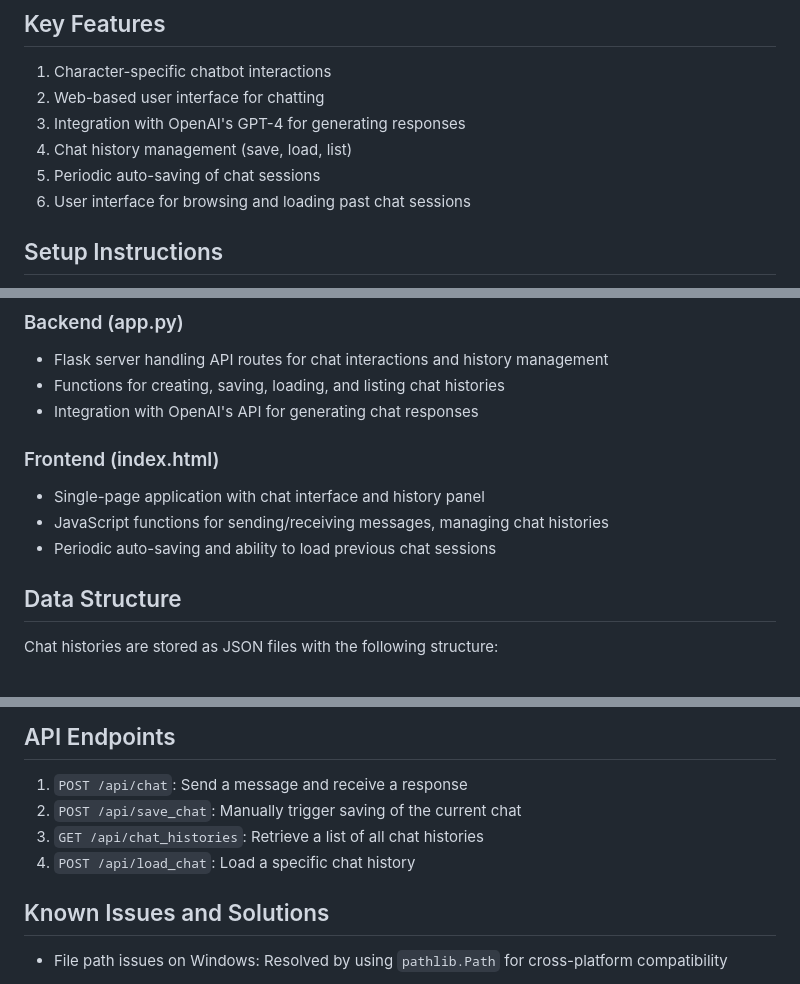
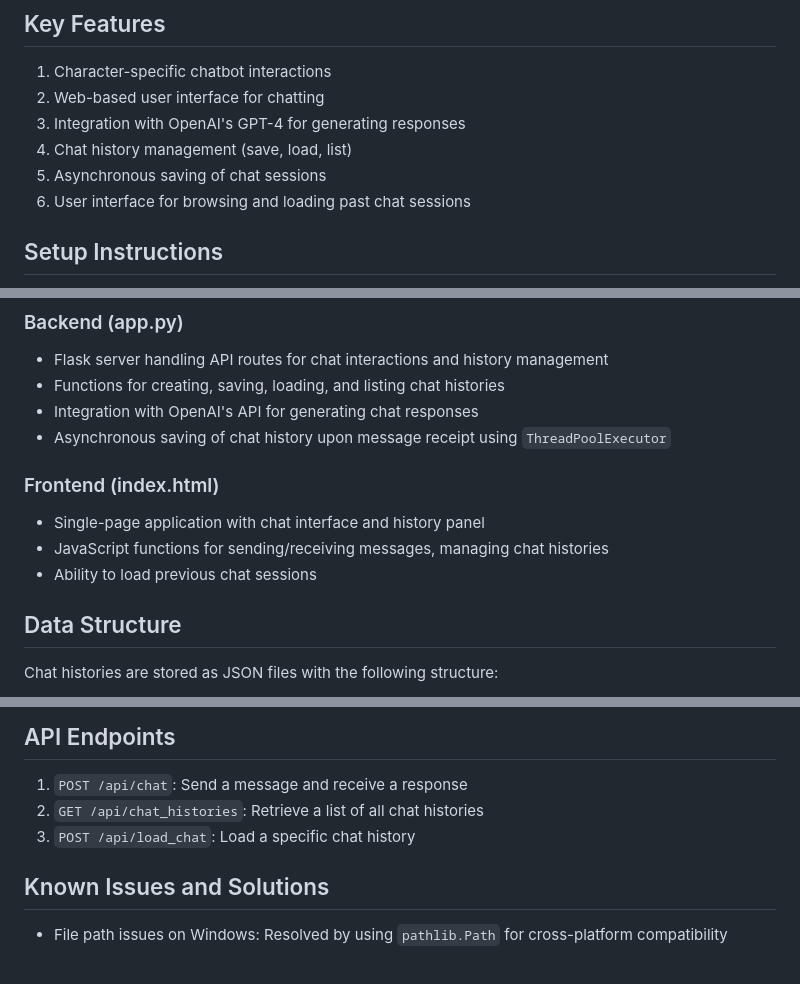
Before and after one commit to KaiwenChe/Chatbot_Experiments, a Markdown page: README.md, 3 parts joined by grey strips. Rendered like a GitHub page.

Commit message:
update documentation

```diff
--- a/README.md
+++ b/README.md
@@ -32,7 +32,7 @@ chatbot-project/
 2. Web-based user interface for chatting
 3. Integration with OpenAI's GPT-4 for generating responses
 4. Chat history management (save, load, list)
-5. Periodic auto-saving of chat sessions
+5. Asynchronous saving of chat sessions
 6. User interface for browsing and loading past chat sessions
 
 ## Setup Instructions
@@ -56,12 +56,13 @@ chatbot-project/
 - Flask server handling API routes for chat interactions and history management
 - Functions for creating, saving, loading, and listing chat histories
 - Integration with OpenAI's API for generating chat responses
+- Asynchronous saving of chat history upon message receipt using `ThreadPoolExecutor`
 
 ### Frontend (index.html)
 
 - Single-page application with chat interface and history panel
 - JavaScript functions for sending/receiving messages, managing chat histories
-- Periodic auto-saving and ability to load previous chat sessions
+- Ability to load previous chat sessions
 
 ## Data Structure
 
@@ -89,9 +90,8 @@ Chat histories are stored as JSON files with the following structure:
 ## API Endpoints
 
 1. `POST /api/chat`: Send a message and receive a response
-2. `POST /api/save_chat`: Manually trigger saving of the current chat
-3. `GET /api/chat_histories`: Retrieve a list of all chat histories
-4. `POST /api/load_chat`: Load a specific chat history
+2. `GET /api/chat_histories`: Retrieve a list of all chat histories
+3. `POST /api/load_chat`: Load a specific chat history
 
 ## Known Issues and Solutions
 
```
